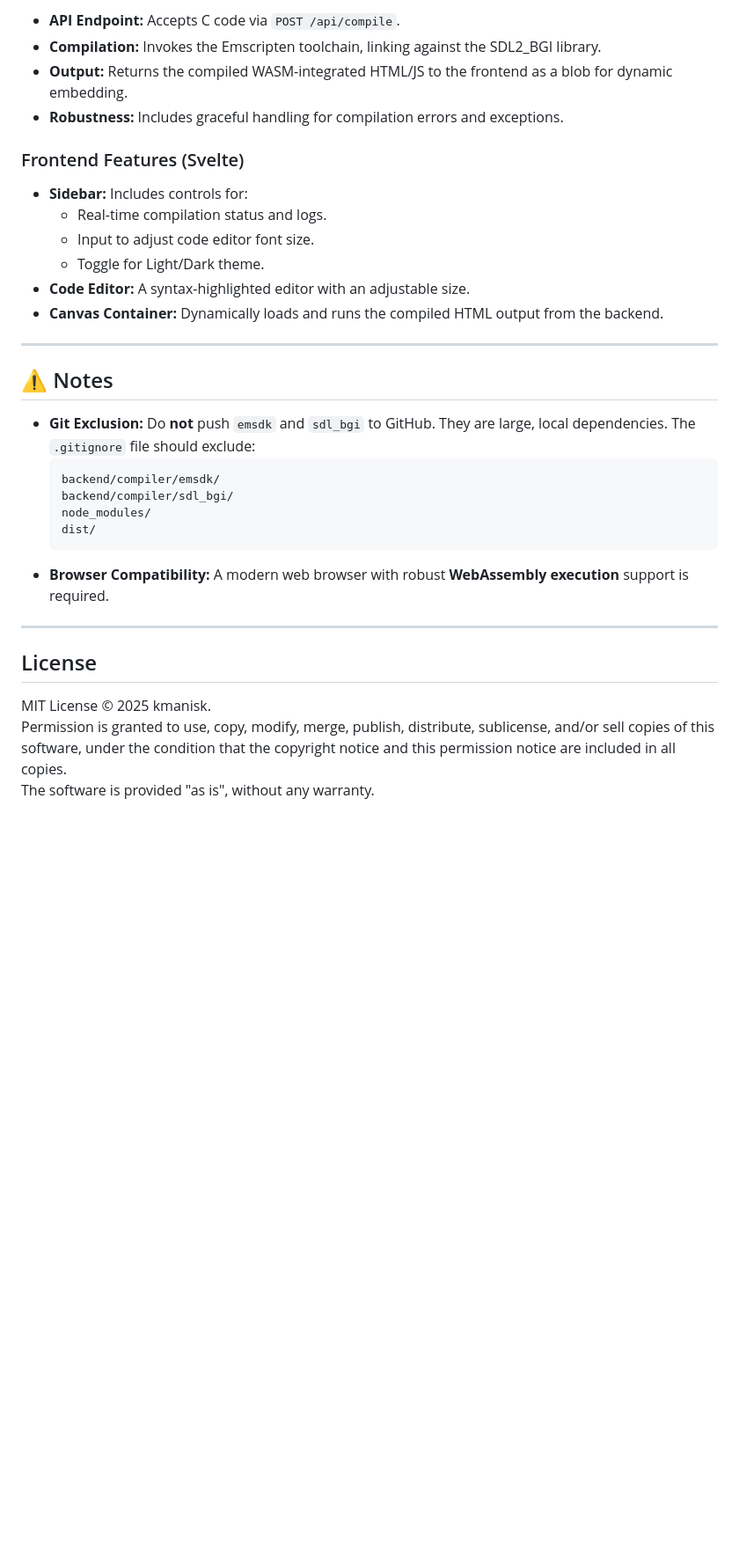
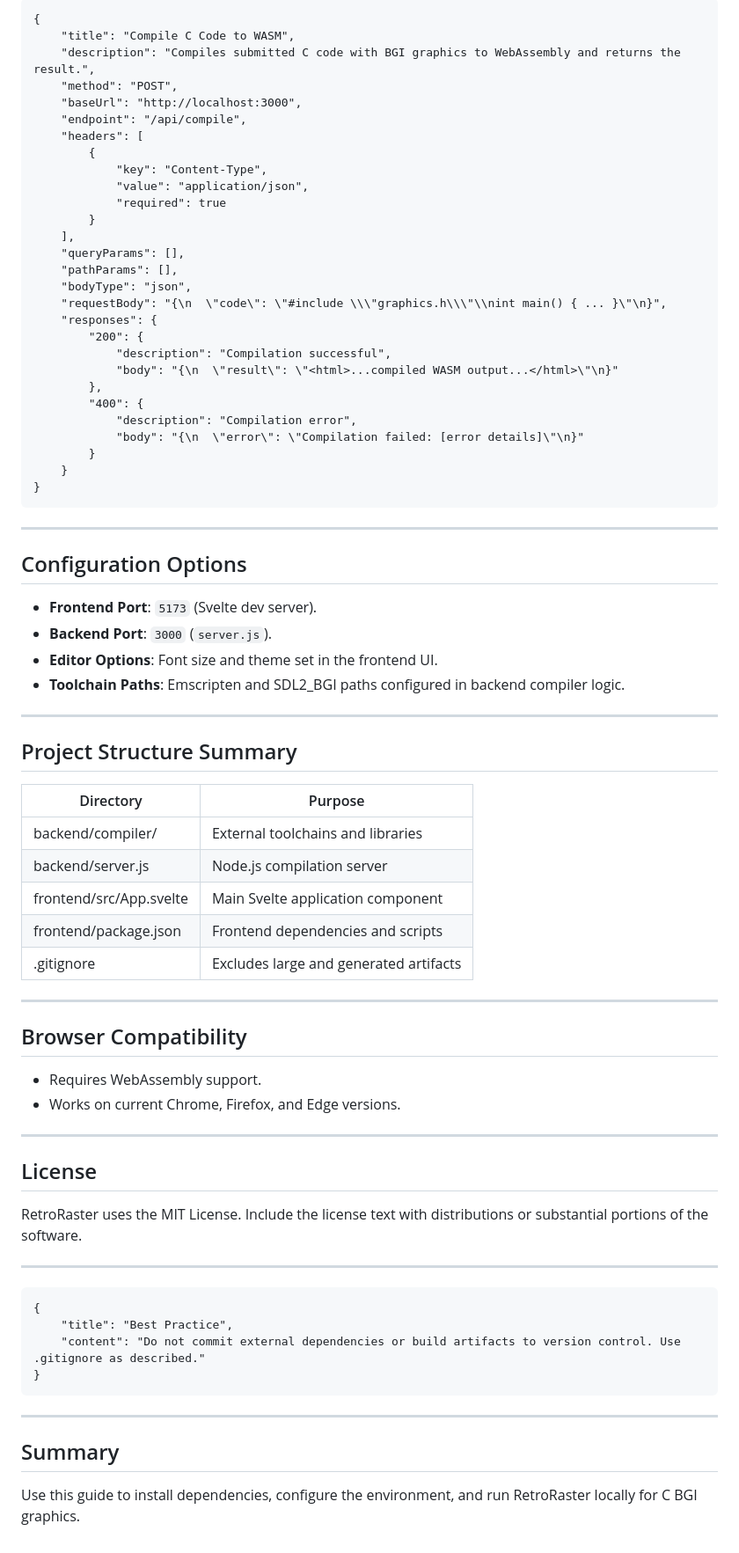
Before and after one commit to kmanisk/wasm-bgi-ide, a Markdown page: README.md, the part around the change printed below. Shown: that part at 88% size. Drawn GitHub-style; blank space fills up the shorter version.

Commit message:
Revise README for improved clarity and structure
Updated README.md to enhance project documentation, including sections on deployment, setup, and usage.

````diff
--- a/README.md
+++ b/README.md
@@ -137,34 +160,80 @@ int main() {
 
-  * **API Endpoint:** Accepts C code via `POST /api/compile`.
-  * **Compilation:** Invokes the Emscripten toolchain, linking against the SDL2\_BGI library.
-  * **Output:** Returns the compiled WASM-integrated HTML/JS to the frontend as a blob for dynamic embedding.
-  * **Robustness:** Includes graceful handling for compilation errors and exceptions.
+```api
+{
+    "title": "Compile C Code to WASM",
+    "description": "Compiles submitted C code with BGI graphics to WebAssembly and returns the result.",
+    "method": "POST",
+    "baseUrl": "http://localhost:3000",
+    "endpoint": "/api/compile",
+    "headers": [
+        {
+            "key": "Content-Type",
+            "value": "application/json",
+            "required": true
+        }
+    ],
+    "queryParams": [],
+    "pathParams": [],
+    "bodyType": "json",
+    "requestBody": "{\n  \"code\": \"#include \\\"graphics.h\\\"\\nint main() { ... }\"\n}",
+    "responses": {
+        "200": {
+            "description": "Compilation successful",
+            "body": "{\n  \"result\": \"<html>...compiled WASM output...</html>\"\n}"
+        },
+        "400": {
+            "description": "Compilation error",
+            "body": "{\n  \"error\": \"Compilation failed: [error details]\"\n}"
+        }
+    }
+}
+```
 
-### Frontend Features (Svelte)
+---
 
-  * **Sidebar:** Includes controls for:
-      * Real-time compilation status and logs.
-      * Input to adjust code editor font size.
-      * Toggle for Light/Dark theme.
-  * **Code Editor:** A syntax-highlighted editor with an adjustable size.
-  * **Canvas Container:** Dynamically loads and runs the compiled HTML output from the backend.
+## Configuration Options
 
------
+- **Frontend Port**: `5173` (Svelte dev server).
+- **Backend Port**: `3000` (`server.js`).
+- **Editor Options**: Font size and theme set in the frontend UI.
+- **Toolchain Paths**: Emscripten and SDL2_BGI paths configured in backend compiler logic.
 
-## ⚠️ Notes
+---
 
-  * **Git Exclusion:** Do **not** push `emsdk` and `sdl_bgi` to GitHub. They are large, local dependencies. The `.gitignore` file should exclude:
-    ```bash
-    backend/compiler/emsdk/
-    backend/compiler/sdl_bgi/
-    node_modules/
-    dist/
-    ```
-  * **Browser Compatibility:** A modern web browser with robust **WebAssembly execution** support is required.
+## Project Structure Summary
 
------
+| Directory                | Purpose                                  |
+|--------------------------|------------------------------------------|
+| backend/compiler/        | External toolchains and libraries        |
+| backend/server.js        | Node.js compilation server               |
+| frontend/src/App.svelte  | Main Svelte application component        |
+| frontend/package.json    | Frontend dependencies and scripts        |
+| .gitignore               | Excludes large and generated artifacts   |
+
+---
+
+## Browser Compatibility
+
+- Requires WebAssembly support.
+- Works on current Chrome, Firefox, and Edge versions.
+
+---
+
 ## License
 
-MIT License © 2025 kmanisk.
-Permission is granted to use, copy, modify, merge, publish, distribute, sublicense, and/or sell copies of this software, under the condition that the copyright notice and this permission notice are included in all copies.
-The software is provided "as is", without any warranty.
+RetroRaster uses the MIT License. Include the license text with distributions or substantial portions of the software.
+
+---
+
+```card
+{
+    "title": "Best Practice",
+    "content": "Do not commit external dependencies or build artifacts to version control. Use .gitignore as described."
+}
+```
+
+---
+
+## Summary
+
+Use this guide to install dependencies, configure the environment, and run RetroRaster locally for C BGI graphics.
````
Also changed, not shown: other parts of README.md (+82 -59 lines).
